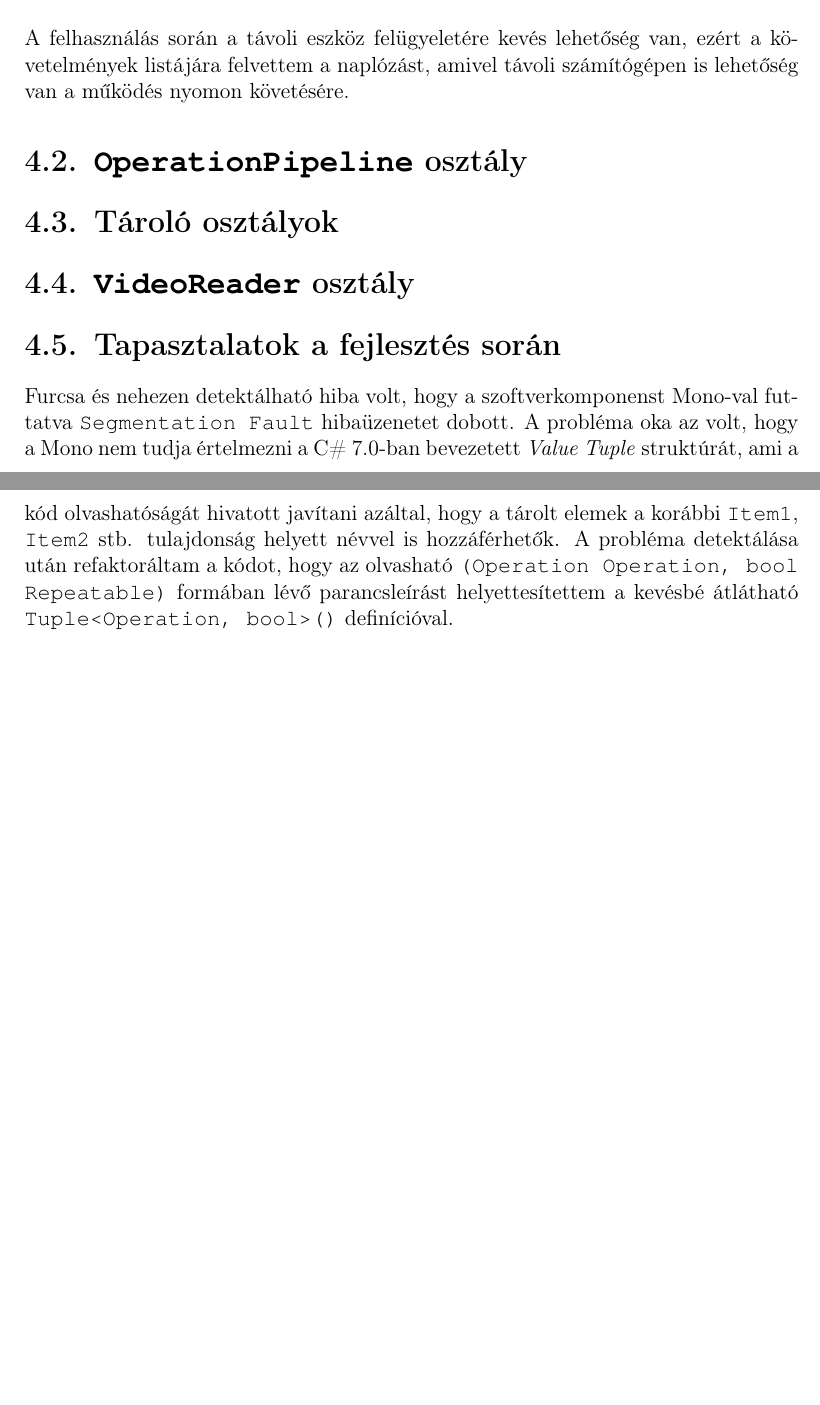
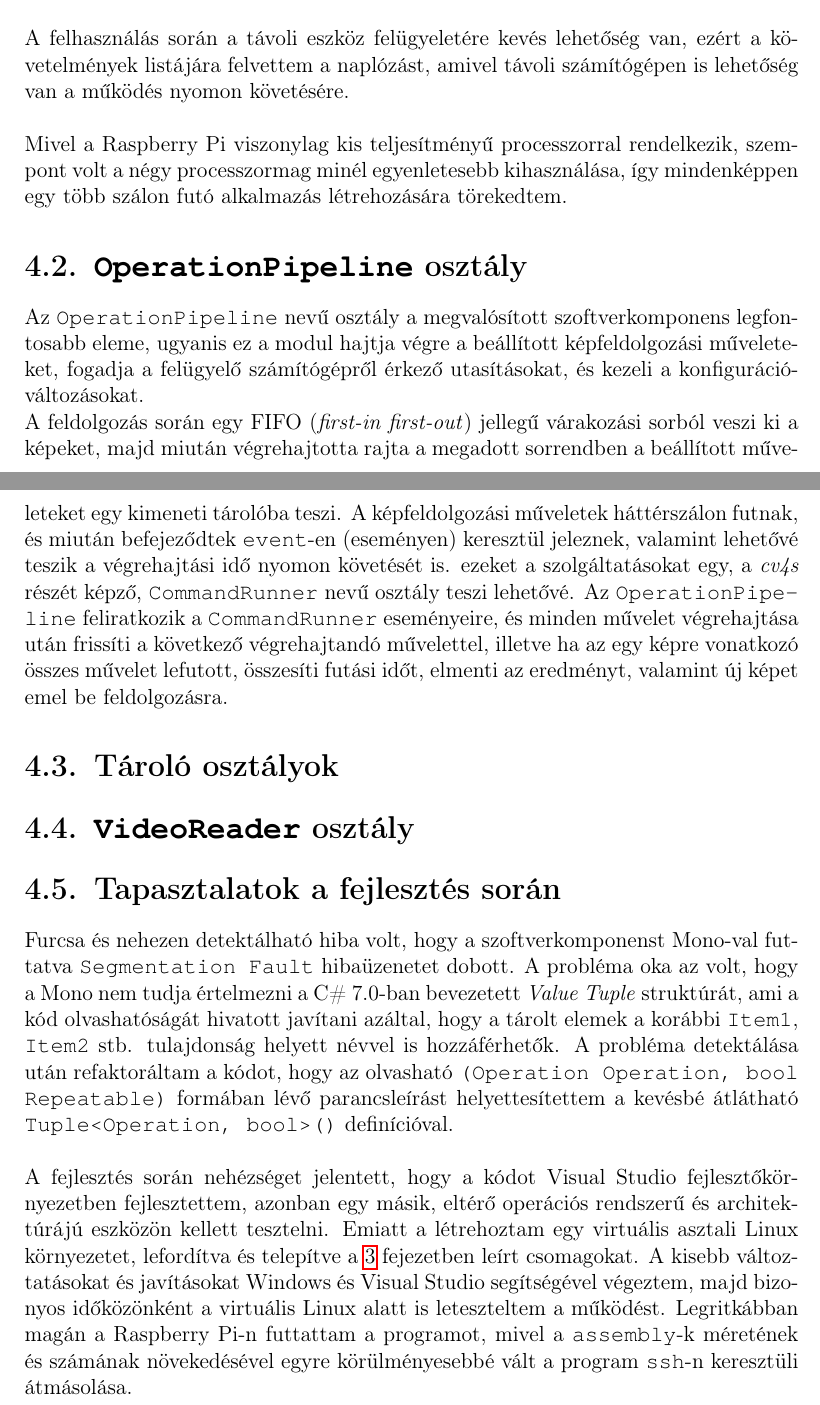
Before and after one commit to detaribalazs/dipterv, a LaTeX thesis (diploma.tex, which reads operation-pipeline.tex): two parts of pages 14 and 15 of 19 before the commit and two parts of pages 11 and 12 of 16 after it, joined at a grey line, cut so that both start at the same text, the shorter picture padded with empty space. Compiled offline with pdfLaTeX.

Commit message:
i'm tired :(

```diff
--- a/operation-pipeline.tex
+++ b/operation-pipeline.tex
@@ -10,9 +10,14 @@ Ezen felül igyekeztem a szoftver tervezésénél szem előtt tartani, hogy a me
 \\
 A széles körű konfigurálhatóság szintén fontos szempont volt, mert míg bizonyos alkalmazások esetén nem jelent problémát néhány képkocka elvesztése, a legfontosabb a valósidejűség, addig más alkalmazások az összes képkockán el kell hogy végezzék a műveletet a kívánt eredmény eléréséhez.\\
 \\
-A felhasználás során a távoli eszköz felügyeletére kevés lehetőség van, ezért a követelmények listájára felvettem a naplózást, amivel távoli számítógépen is lehetőség van a működés nyomon követésére.
+A felhasználás során a távoli eszköz felügyeletére kevés lehetőség van, ezért a követelmények listájára felvettem a naplózást, amivel távoli számítógépen is lehetőség van a működés nyomon követésére.\\
+\\
+Mivel a Raspberry Pi viszonylag kis teljesítményű processzorral rendelkezik, szempont volt a négy processzormag minél egyenletesebb kihasználása, így mindenképpen egy több szálon futó alkalmazás létrehozására törekedtem.
 
 \section{\code{OperationPipeline} osztály}
+
+Az \code{OperationPipeline} nevű osztály a megvalósított szoftverkomponens legfontosabb eleme, ugyanis ez a modul hajtja végre a beállított képfeldolgozási műveleteket, fogadja a felügyelő számítógépről érkező utasításokat, és kezeli a konfiguráció-változásokat. \\
+A feldolgozás során egy FIFO (\textit{first-in first-out}) jellegű várakozási sorból veszi ki a képeket, majd miután végrehajtotta rajta a megadott sorrendben a beállított műveleteket egy kimeneti tárolóba teszi. A képfeldolgozási műveletek háttérszálon futnak, és miután befejeződtek \code{event}-en (eseményen) keresztül jeleznek, valamint lehetővé teszik a végrehajtási idő nyomon követését is. ezeket a szolgáltatásokat egy, a \emph{cv4s} részét képző, \code{CommandRunner} nevű osztály teszi lehetővé. Az \code{OperationPipeline} feliratkozik a \code{CommandRunner} eseményeire, és minden művelet végrehajtása után frissíti a következő végrehajtandó művelettel, illetve ha az egy képre vonatkozó összes művelet lefutott, összesíti futási időt, elmenti az eredményt, valamint új képet emel be feldolgozásra.
 
 \section{Tároló osztályok}
 
@@ -20,4 +25,6 @@ A felhasználás során a távoli eszköz felügyeletére kevés lehetőség van
 
 \section{Tapasztalatok a fejlesztés során}
 
-Furcsa és nehezen detektálható hiba volt, hogy a szoftverkomponenst Mono-val futtatva \code{Segmentation Fault} hibaüzenetet dobott. A probléma oka az volt, hogy a Mono nem tudja értelmezni a C\# 7.0-ban bevezetett \textit{Value Tuple} struktúrát, ami a kód olvashatóságát hivatott javítani azáltal, hogy a tárolt elemek a korábbi \code{Item1}, \code{Item2} stb. tulajdonság helyett névvel is hozzáférhetők. A probléma detektálása után refaktoráltam a kódot, hogy az olvasható \code{(Operation Operation, bool Repeatable)} formában lévő parancsleírást helyettesítettem a kevésbé átlátható \code{Tuple<Operation, bool>()} definícióval.
+Furcsa és nehezen detektálható hiba volt, hogy a szoftverkomponenst Mono-val futtatva \code{Segmentation Fault} hibaüzenetet dobott. A probléma oka az volt, hogy a Mono nem tudja értelmezni a C\# 7.0-ban bevezetett \textit{Value Tuple} struktúrát, ami a kód olvashatóságát hivatott javítani azáltal, hogy a tárolt elemek a korábbi \code{Item1}, \code{Item2} stb. tulajdonság helyett névvel is hozzáférhetők. A probléma detektálása után refaktoráltam a kódot, hogy az olvasható \code{(Operation Operation, bool Repeatable)} formában lévő parancsleírást helyettesítettem a kevésbé átlátható \code{Tuple<Operation, bool>()} definícióval. \\
+\\
+A fejlesztés során nehézséget jelentett, hogy a kódot Visual Studio fejlesztőkörnyezetben fejlesztettem, azonban egy másik, eltérő operációs rendszerű és architektúrájú eszközön kellett tesztelni. Emiatt a létrehoztam egy virtuális asztali Linux környezetet, lefordítva és telepítve a \ref{integracio} fejezetben leírt csomagokat. A kisebb változtatásokat és javításokat Windows és Visual Studio segítségével végeztem, majd bizonyos időközönként a virtuális Linux alatt is leteszteltem a működést. Legritkábban magán a Raspberry Pi-n futtattam a programot, mivel a \code{assembly}-k méretének és számának növekedésével egyre körülményesebbé vált a program \code{ssh}-n keresztüli átmásolása.
```
Also changed, not shown: diploma.tex (+3 -3 lines), integracio.tex (+4 -3 lines), 1 other file.
